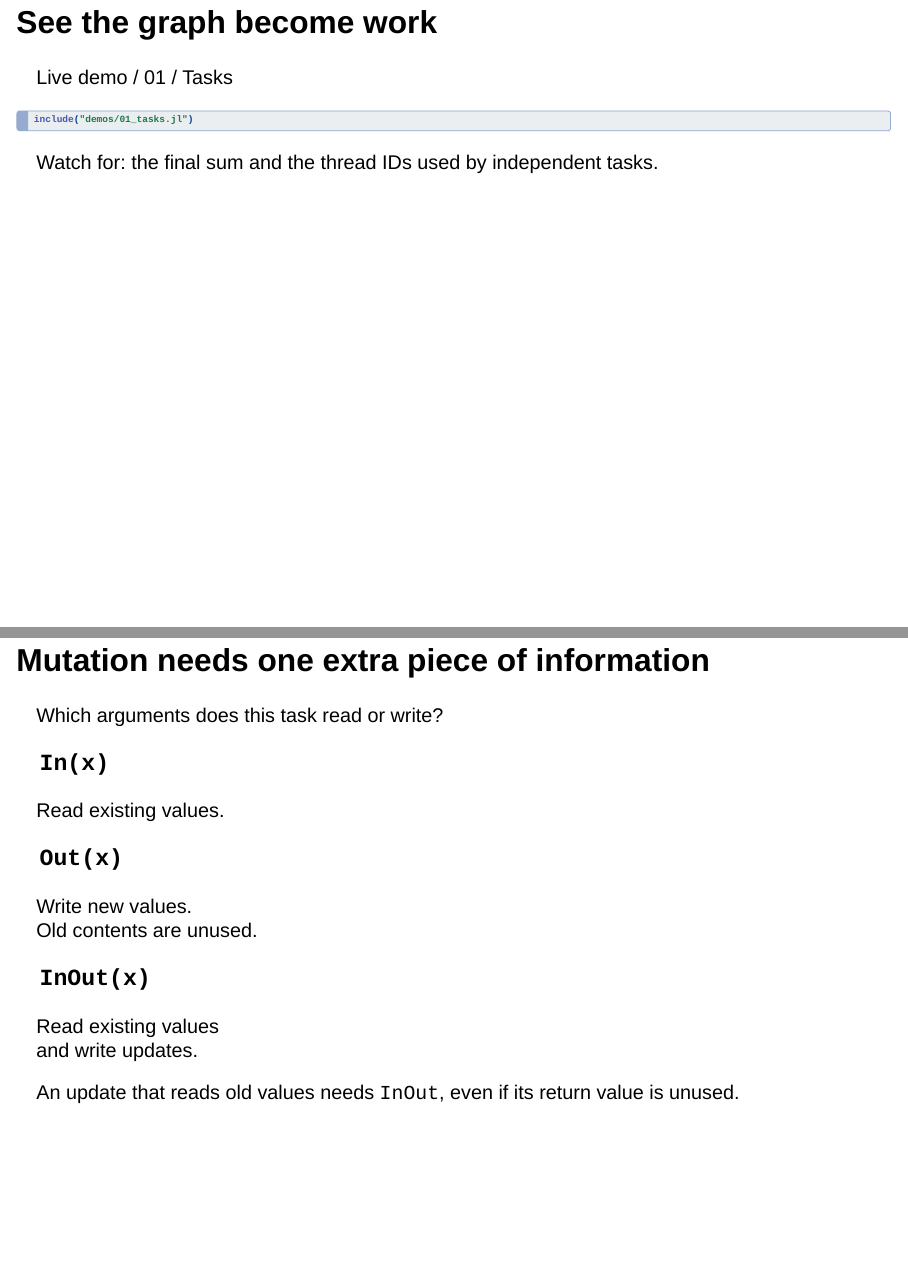
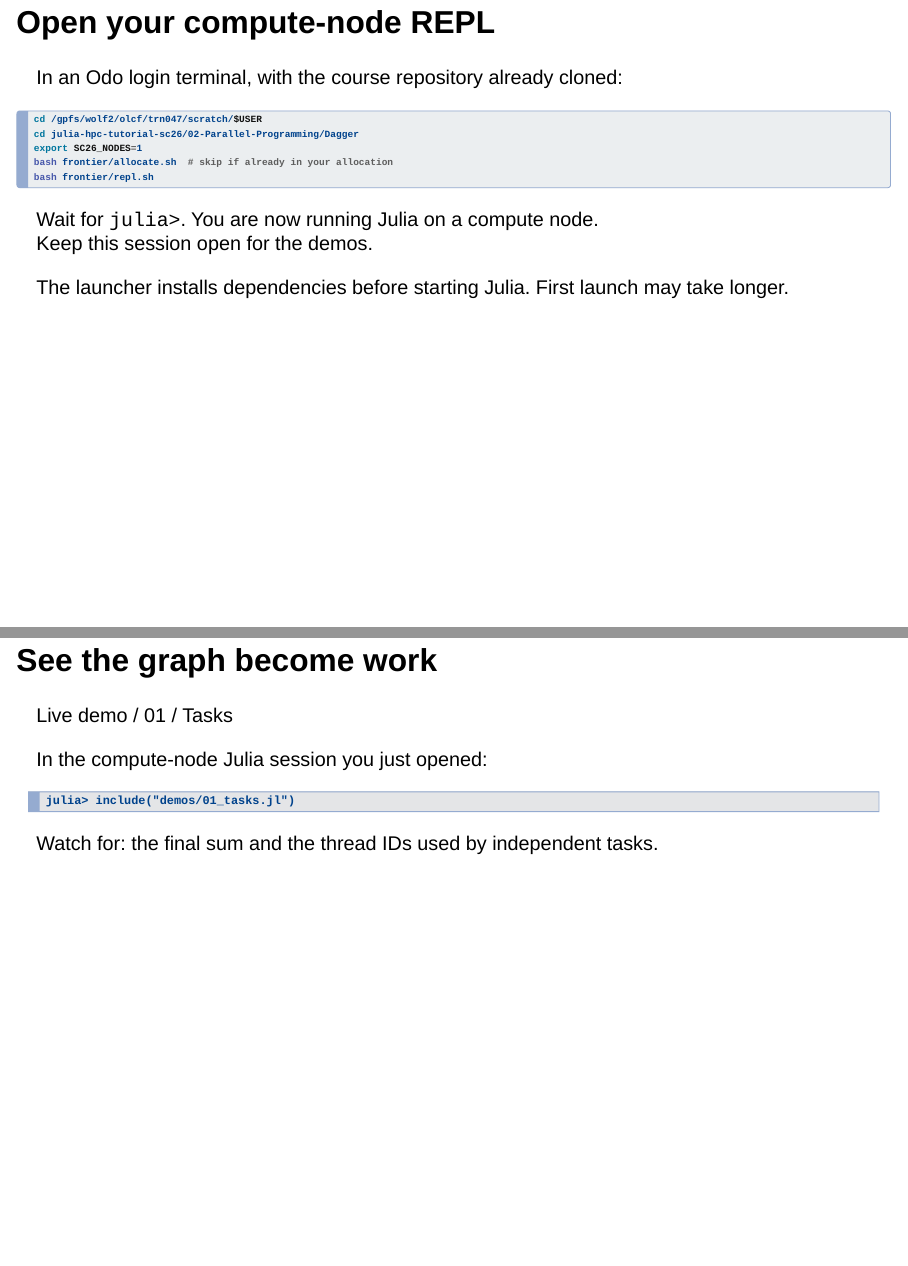
Before and after one commit to JuliaParallel/julia-hpc-tutorial-sc26, a Quarto document (02-Parallel-Programming/Dagger/presentations/dagger/index.qmd): pages 8 and 9 of 33 before the commit and pages 8 and 9 of 34 after it, joined at a grey line. Rendered offline with R 4.5, knitr and Pandoc in place of Quarto, with nearby package versions; drawn as Slidy slides in place of the format the file asks for.

Commit message:
Clarify REPL setup and prepare dependencies before launch

````diff
--- a/02-Parallel-Programming/Dagger/presentations/dagger/index.qmd
+++ b/02-Parallel-Programming/Dagger/presentations/dagger/index.qmd
@@ -176,3 +176,27 @@ Spawn returns a handle promptly. No manual wait is needed between these calls.
 Ask: which two tasks could overlap? Use the graph rather than terminology.
 :::
 
+## Open your compute-node REPL
+
+::: {.small}
+In an Odo login terminal, with the course repository already cloned:
+:::
+
+```bash
+cd /gpfs/wolf2/olcf/trn047/scratch/$USER
+cd julia-hpc-tutorial-sc26/02-Parallel-Programming/Dagger
+export SC26_NODES=1
+bash frontier/allocate.sh  # skip if already in your allocation
+bash frontier/repl.sh
+```
+
+::: {.takeaway}
+Wait for <code>julia&gt;</code>. You are now running Julia on a compute node.<br>
+Keep this session open for the demos.
+:::
+
+::: {.small}
+The launcher installs dependencies before starting Julia. First launch may take longer.
+:::
+
+::: {.notes}
@@ -182,8 +219,12 @@ Ask: which two tasks could overlap? Use the graph rather than terminology.
 Live demo / 01 / Tasks
 :::
 
-```julia
-include("demos/01_tasks.jl")
+::: {.small}
+In the compute-node Julia session you just opened:
+:::
+
+```julia-repl
+julia> include("demos/01_tasks.jl")
 ```
 
 ::: {.prompt}
````
Also changed, not shown: 02-Parallel-Programming/Dagger/README.md, 02-Parallel-Programming/Dagger/presentations/dagger/index.qmd (13 more changed lines), 2 other files.
